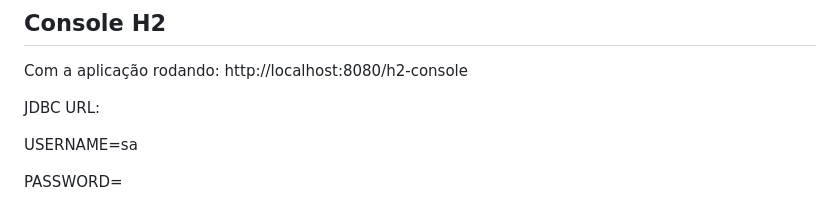
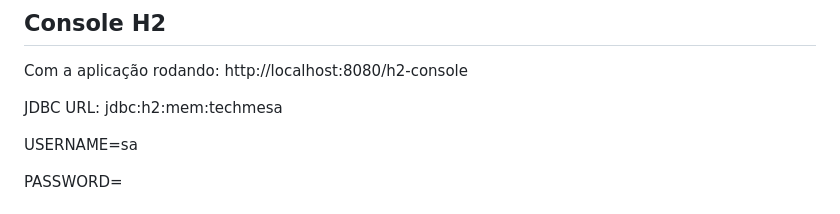
Before and after one commit to CamilaLima21/TechMesa_Backend, a Markdown page: README.md, the part around the change. Drawn GitHub-style.

```diff
--- a/README.md
+++ b/README.md
@@ -120,7 +120,7 @@ Com a aplicação rodando: http://localhost:8080/swagger-ui/index.html#/
 ## Console H2
 Com a aplicação rodando: http://localhost:8080/h2-console
 
-JDBC URL:
+JDBC URL: jdbc:h2:mem:techmesa
 
 USERNAME=sa
 
```
